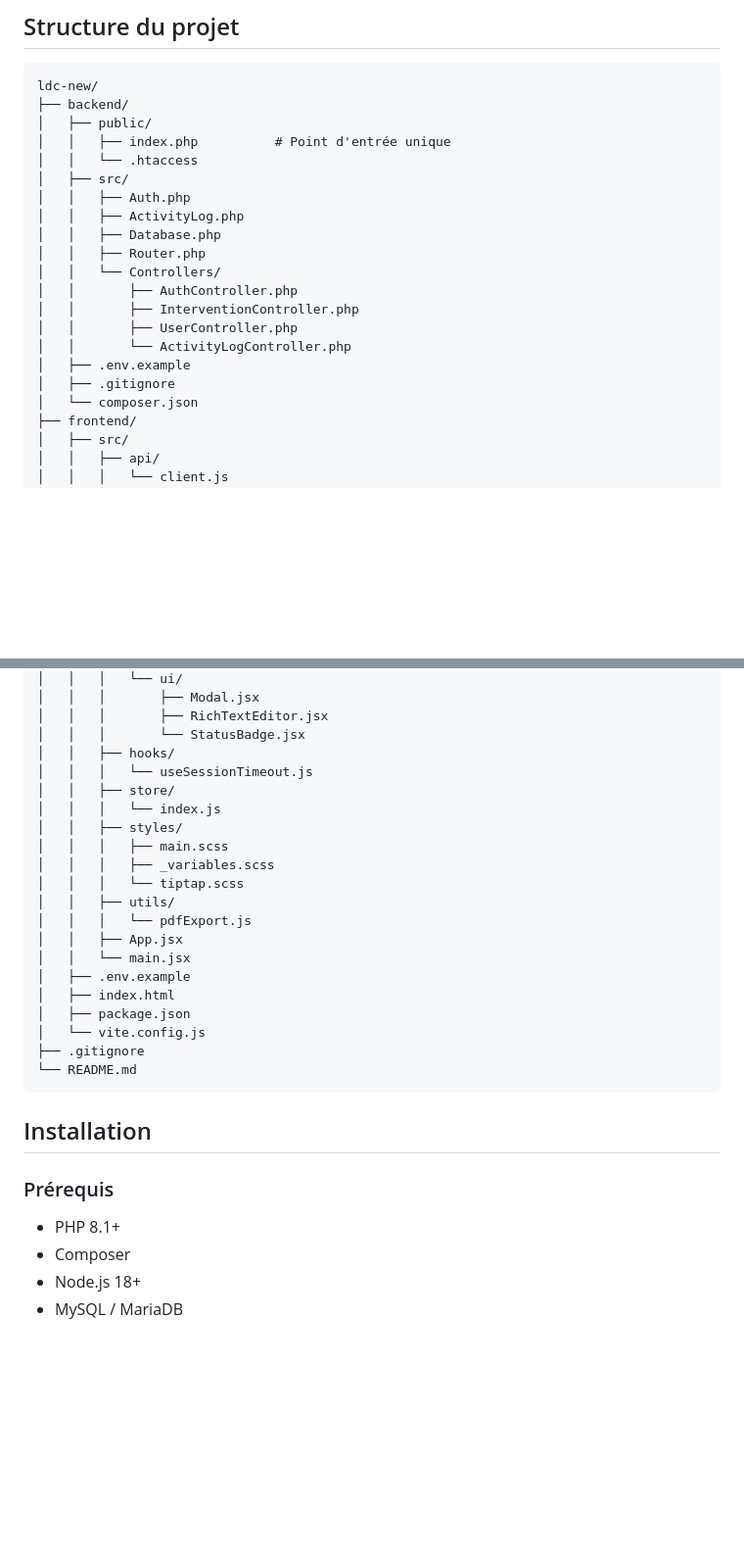
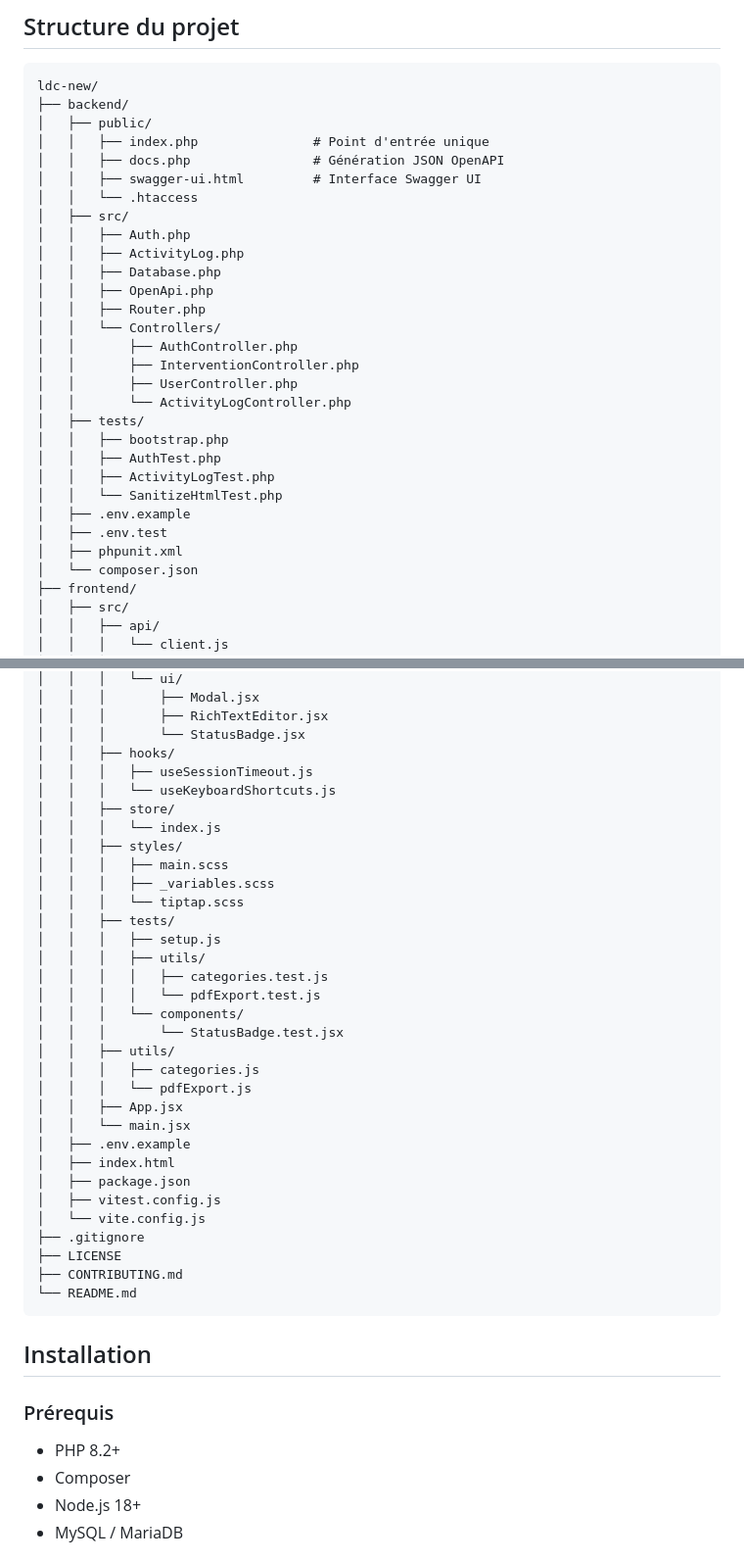
Before and after one commit to gregmelo/ldc-new, a Markdown page: README.md, 2 parts joined by grey strips. Shown at 98% size. GitHub-like rendering; blank space fills up the shorter version.

````diff
--- a/README.md
+++ b/README.md
@@ -59,20 +72,29 @@ Cet outil permet aux volontaires du support informatique de tracer, gérer et an
 ldc-new/
 ├── backend/
 │   ├── public/
-│   │   ├── index.php          # Point d'entrée unique
+│   │   ├── index.php               # Point d'entrée unique
+│   │   ├── docs.php                # Génération JSON OpenAPI
+│   │   ├── swagger-ui.html         # Interface Swagger UI
 │   │   └── .htaccess
 │   ├── src/
 │   │   ├── Auth.php
 │   │   ├── ActivityLog.php
 │   │   ├── Database.php
+│   │   ├── OpenApi.php
 │   │   ├── Router.php
 │   │   └── Controllers/
 │   │       ├── AuthController.php
 │   │       ├── InterventionController.php
 │   │       ├── UserController.php
 │   │       └── ActivityLogController.php
+│   ├── tests/
+│   │   ├── bootstrap.php
+│   │   ├── AuthTest.php
+│   │   ├── ActivityLogTest.php
+│   │   └── SanitizeHtmlTest.php
 │   ├── .env.example
-│   ├── .gitignore
+│   ├── .env.test
+│   ├── phpunit.xml
 │   └── composer.json
 ├── frontend/
 │   ├── src/
@@ -97,29 +119,41 @@ ldc-new/
 │   │   │       ├── RichTextEditor.jsx
 │   │   │       └── StatusBadge.jsx
 │   │   ├── hooks/
-│   │   │   └── useSessionTimeout.js
+│   │   │   ├── useSessionTimeout.js
+│   │   │   └── useKeyboardShortcuts.js
 │   │   ├── store/
 │   │   │   └── index.js
 │   │   ├── styles/
 │   │   │   ├── main.scss
 │   │   │   ├── _variables.scss
 │   │   │   └── tiptap.scss
+│   │   ├── tests/
+│   │   │   ├── setup.js
+│   │   │   ├── utils/
+│   │   │   │   ├── categories.test.js
+│   │   │   │   └── pdfExport.test.js
+│   │   │   └── components/
+│   │   │       └── StatusBadge.test.jsx
 │   │   ├── utils/
+│   │   │   ├── categories.js
 │   │   │   └── pdfExport.js
 │   │   ├── App.jsx
 │   │   └── main.jsx
 │   ├── .env.example
 │   ├── index.html
 │   ├── package.json
+│   ├── vitest.config.js
 │   └── vite.config.js
 ├── .gitignore
+├── LICENSE
+├── CONTRIBUTING.md
 └── README.md
 ```
 
 ## Installation
 
 ### Prérequis
-- PHP 8.1+
+- PHP 8.2+
 - Composer
 - Node.js 18+
 - MySQL / MariaDB
````
Also changed, not shown: other parts of README.md (+65 -29 lines), Contributing.md (+68 -34 lines).
